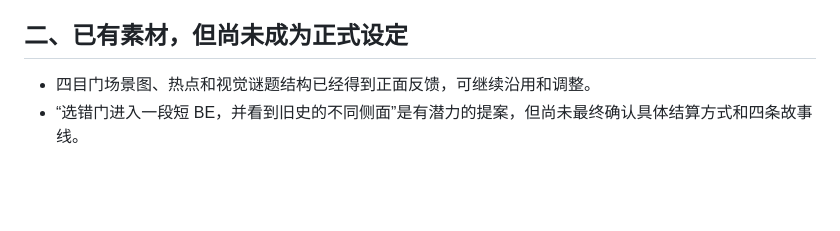
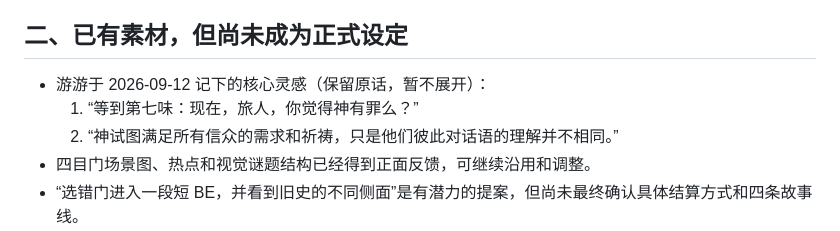
Before and after one commit to yeyou9377/jibuzhi-seven-trials, a Markdown page: docs/CURRENT-CANON.md, the part around the change. GitHub-like rendering; blank space fills up the shorter version.

Commit message:
docs: capture core story inspirations

```diff
--- a/docs/CURRENT-CANON.md
+++ b/docs/CURRENT-CANON.md
@@ -54,6 +54,9 @@
 
 ## 二、已有素材，但尚未成为正式设定
 
+- 游游于 2026-09-12 记下的核心灵感（保留原话，暂不展开）：
+  1. “等到第七味：现在，旅人，你觉得神有罪么？”
+  2. “神试图满足所有信众的需求和祈祷，只是他们彼此对话语的理解并不相同。”
 - 四目门场景图、热点和视觉谜题结构已经得到正面反馈，可继续沿用和调整。
 - “选错门进入一段短 BE，并看到旧史的不同侧面”是有潜力的提案，但尚未最终确认具体结算方式和四条故事线。
 - “旧神是法则式存在”“旧神第一次亲自干预后开始犯错”“点灯人引发第一处变化”都是讨论中的候选方向，不是定稿。
```
